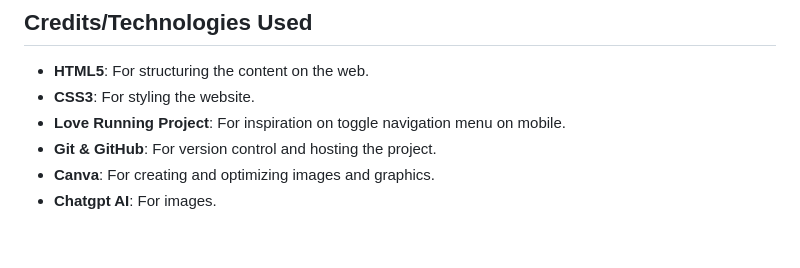
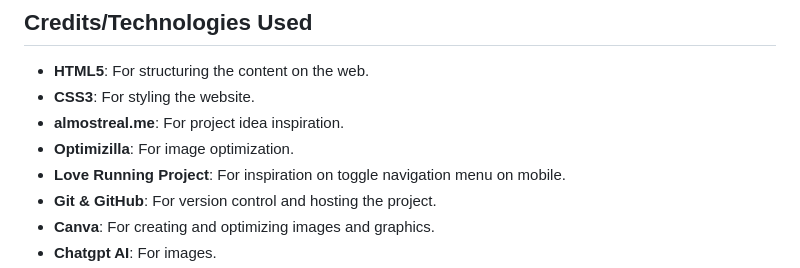
Before and after one commit to easybulb/visions-of-isabella, a Markdown page: README.md, the part around the change. Drawn GitHub-style; blank space fills up the shorter version.

Commit message:
Update README credits section

```diff
--- a/README.md
+++ b/README.md
@@ -68,6 +68,8 @@ Welcome to **Visions of Isabella**, a digital art portfolio showcasing the uniqu
 
 - **HTML5**: For structuring the content on the web.
 - **CSS3**: For styling the website.
+- **almostreal.me**: For project idea inspiration.
+- **Optimizilla**: For image optimization.
 - **Love Running Project**: For inspiration on toggle navigation menu on mobile.
 - **Git & GitHub**: For version control and hosting the project.
 - **Canva**: For creating and optimizing images and graphics.
```
